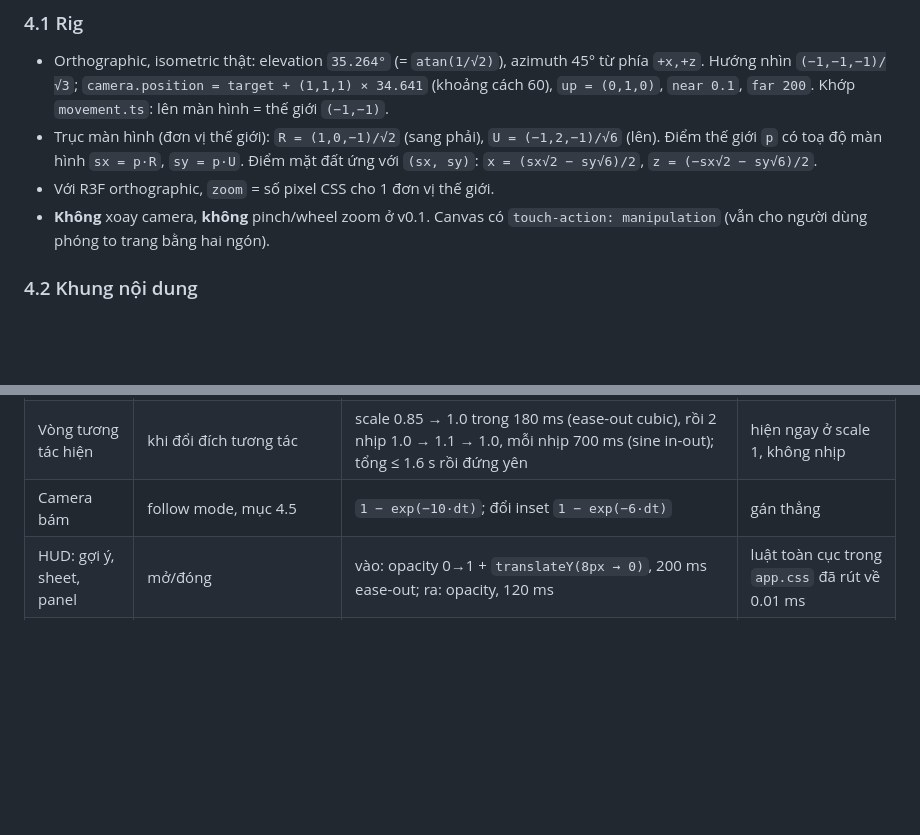
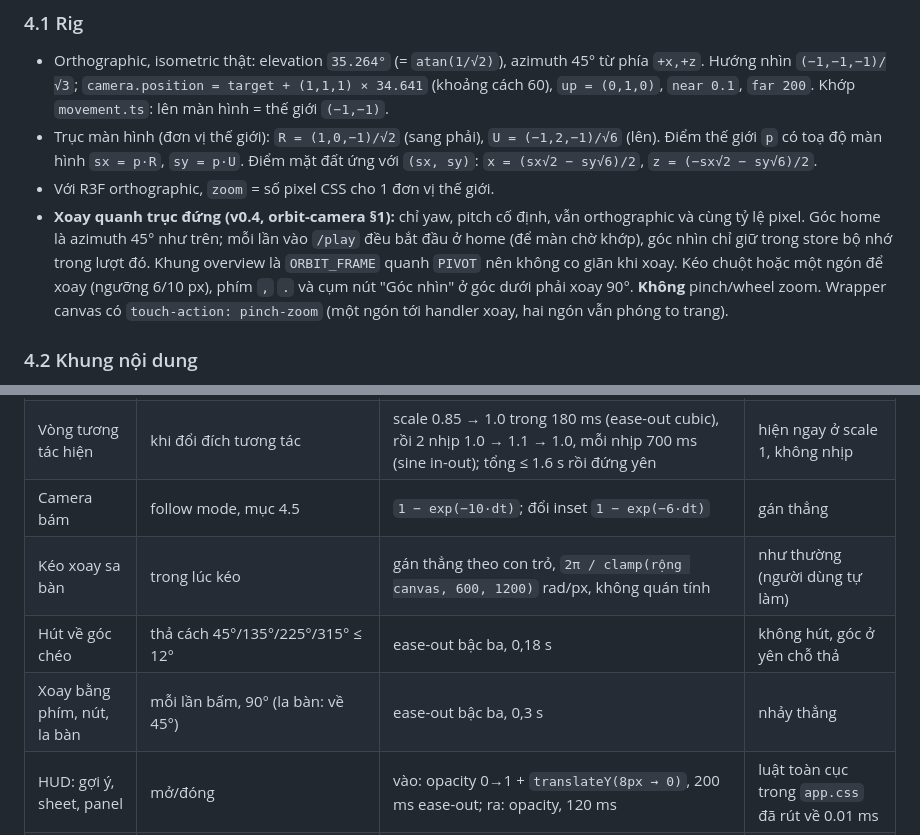
Before and after one commit to Tai-TZ/v-game, a Markdown page: docs/design/art-direction.md, 2 parts joined by grey strips. Rendered like a GitHub page; blank space fills up the shorter version.

Commit message:
docs(design): record the v0.4 yaw orbit in art direction and budgets
Co-Authored-By: Claude Opus 5.5 <noreply@anthropic.com>

```diff
--- a/docs/design/art-direction.md
+++ b/docs/design/art-direction.md
@@ -194,7 +194,7 @@ Thứ tự vẽ: hình tĩnh và cây (`renderOrder 0`) → x-ray (1) → ngư
 - Orthographic, isometric thật: elevation `35.264°` (= `atan(1/√2)`), azimuth 45° từ phía `+x,+z`. Hướng nhìn `(−1,−1,−1)/√3`; `camera.position = target + (1,1,1) × 34.641` (khoảng cách 60), `up = (0,1,0)`, `near 0.1`, `far 200`. Khớp `movement.ts`: lên màn hình = thế giới `(−1,−1)`.
 - Trục màn hình (đơn vị thế giới): `R = (1,0,−1)/√2` (sang phải), `U = (−1,2,−1)/√6` (lên). Điểm thế giới `p` có toạ độ màn hình `sx = p·R`, `sy = p·U`. Điểm mặt đất ứng với `(sx, sy)`: `x = (sx√2 − sy√6)/2`, `z = (−sx√2 − sy√6)/2`.
 - Với R3F orthographic, `zoom` = số pixel CSS cho 1 đơn vị thế giới.
-- **Không** xoay camera, **không** pinch/wheel zoom ở v0.1. Canvas có `touch-action: manipulation` (vẫn cho người dùng phóng to trang bằng hai ngón).
+- **Xoay quanh trục đứng (v0.4, orbit-camera §1):** chỉ yaw, pitch cố định, vẫn orthographic và cùng tỷ lệ pixel. Góc home là azimuth 45° như trên; mỗi lần vào `/play` đều bắt đầu ở home (để màn chờ khớp), góc nhìn chỉ giữ trong store bộ nhớ trong lượt đó. Khung overview là `ORBIT_FRAME` quanh `PIVOT` nên không co giãn khi xoay. Kéo chuột hoặc một ngón để xoay (ngưỡng 6/10 px), phím `,` `.` và cụm nút "Góc nhìn" ở góc dưới phải xoay 90°. **Không** pinch/wheel zoom. Wrapper canvas có `touch-action: pinch-zoom` (một ngón tới handler xoay, hai ngón vẫn phóng to trang).
 
 ### 4.2 Khung nội dung
 
@@ -552,6 +552,9 @@ Mọi chuyển động gắn với di chuyển hoặc có thời hạn. Hết ch
 | Cô Lan quay nhìn | người chơi vào bán kính 3.0 quanh `NPC_SPOT`; rời > 3.4 thì quay về `π/4` | cùng công thức, `τ = 0.12 s` | gán thẳng |
 | Vòng tương tác hiện | khi đổi đích tương tác | scale 0.85 → 1.0 trong 180 ms (ease-out cubic), rồi 2 nhịp 1.0 → 1.1 → 1.0, mỗi nhịp 700 ms (sine in-out); tổng ≤ 1.6 s rồi đứng yên | hiện ngay ở scale 1, không nhịp |
 | Camera bám | follow mode, mục 4.5 | `1 − exp(−10·dt)`; đổi inset `1 − exp(−6·dt)` | gán thẳng |
+| Kéo xoay sa bàn | trong lúc kéo | gán thẳng theo con trỏ, `2π / clamp(rộng canvas, 600, 1200)` rad/px, không quán tính | như thường (người dùng tự làm) |
+| Hút về góc chéo | thả cách 45°/135°/225°/315° ≤ 12° | ease-out bậc ba, 0,18 s | không hút, góc ở yên chỗ thả |
+| Xoay bằng phím, nút, la bàn | mỗi lần bấm, 90° (la bàn: về 45°) | ease-out bậc ba, 0,3 s | nhảy thẳng |
 | HUD: gợi ý, sheet, panel | mở/đóng | vào: opacity 0→1 + `translateY(8px → 0)`, 200 ms ease-out; ra: opacity, 120 ms | luật toàn cục trong `app.css` đã rút về 0.01 ms |
 | Sa bàn đang dựng | từ lần vẽ đầu tới khung hình WebGL đầu tiên | mảnh ghép hiện theo tín hiệu thật: ô cỏ/đường mờ dần 200 ms, cây và người bật 300 ms, nhà mọc 380 ms; khối logo đang chờ nhấp nhô 2 px, 1.2 s, chỉ khi đang tải | sa bàn vẽ đủ, đứng yên; chỉ chữ và số bước đổi |
 | Rời màn chờ | khi khung hình đầu đã lên | cả lớp mờ đi 200 ms ease-in | tắt ngay |
```
Also changed, not shown: docs/design/frontend-architecture.md (+1 -1 lines).
